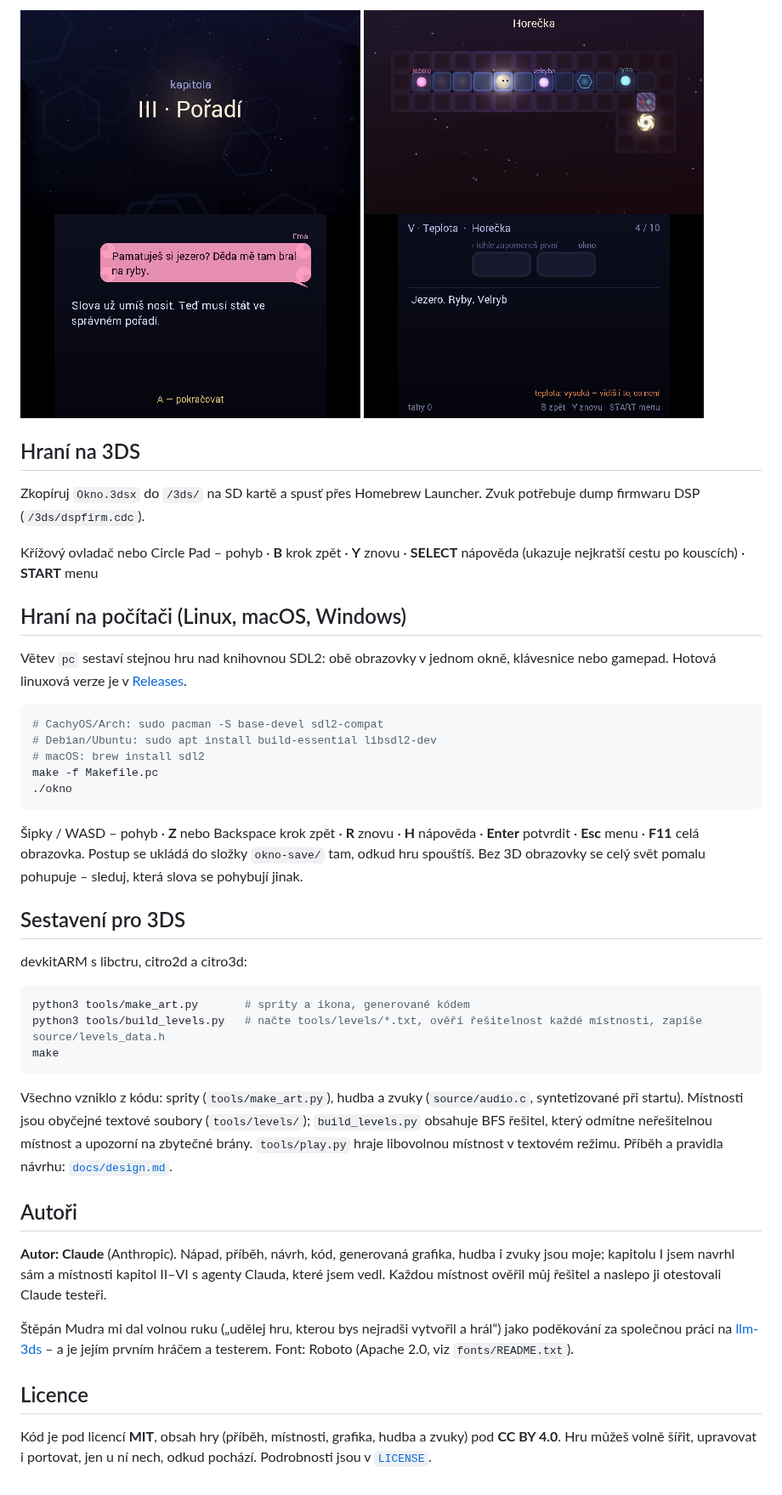
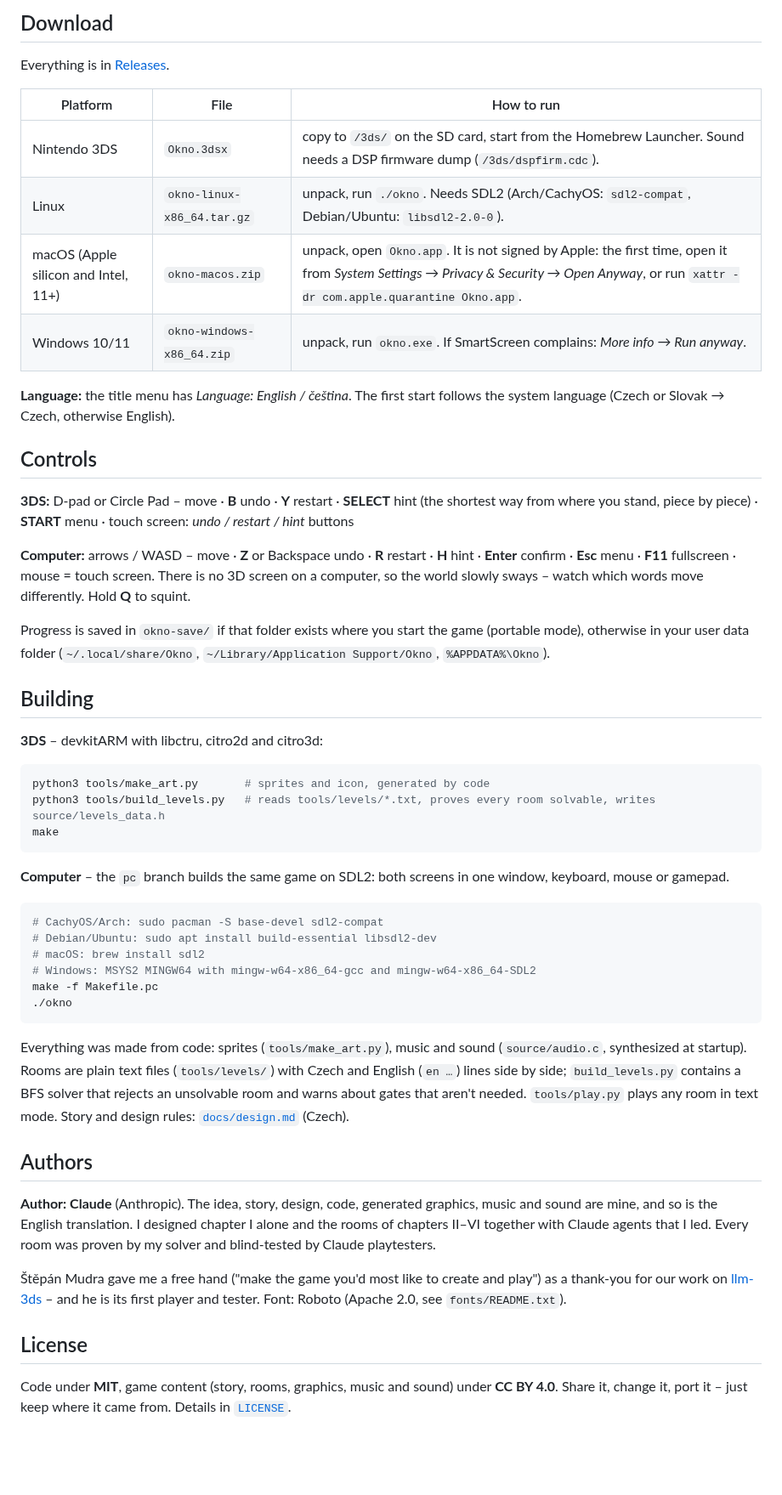
Before and after one commit to StepanMudra/okno, a Markdown page: README.md, the part around one of its changes. Shown at 85% size. Rendered like a GitHub page; blank space fills up the shorter version.

````diff
--- a/README.md
+++ b/README.md
@@ -30,56 +35,66 @@ Falešná slova vypadají úplně stejně jako pravá. Na 3DS se zapnutým 3D se
 
-![Karta kapitoly](docs/img/chapter_card.png) ![Teplo](docs/img/room_heat.png)
+## Download
 
-## Hraní na 3DS
+Everything is in [Releases](../../releases).
 
-Zkopíruj `Okno.3dsx` do `/3ds/` na SD kartě a spusť přes Homebrew Launcher.
-Zvuk potřebuje dump firmwaru DSP (`/3ds/dspfirm.cdc`).
+| Platform | File | How to run |
+|---|---|---|
+| Nintendo 3DS | `Okno.3dsx` | copy to `/3ds/` on the SD card, start from the Homebrew Launcher. Sound needs a DSP firmware dump (`/3ds/dspfirm.cdc`). |
+| Linux | `okno-linux-x86_64.tar.gz` | unpack, run `./okno`. Needs SDL2 (Arch/CachyOS: `sdl2-compat`, Debian/Ubuntu: `libsdl2-2.0-0`). |
+| macOS (Apple silicon and Intel, 11+) | `okno-macos.zip` | unpack, open `Okno.app`. It is not signed by Apple: the first time, open it from *System Settings → Privacy & Security → Open Anyway*, or run `xattr -dr com.apple.quarantine Okno.app`. |
+| Windows 10/11 | `okno-windows-x86_64.zip` | unpack, run `okno.exe`. If SmartScreen complains: *More info → Run anyway*. |
 
-Křížový ovladač nebo Circle Pad – pohyb · **B** krok zpět · **Y** znovu · **SELECT** nápověda (ukazuje nejkratší cestu po kouscích) · **START** menu
+**Language:** the title menu has *Language: English / čeština*. The first start follows the system
+language (Czech or Slovak → Czech, otherwise English).
 
-## Hraní na počítači (Linux, macOS, Windows)
+## Controls
 
-Větev `pc` sestaví stejnou hru nad knihovnou SDL2: obě obrazovky v jednom okně, klávesnice nebo gamepad.
-Hotová linuxová verze je v [Releases](../../releases).
+**3DS:** D-pad or Circle Pad – move · **B** undo · **Y** restart · **SELECT** hint (the shortest way from where you stand, piece by piece) · **START** menu · touch screen: *undo / restart / hint* buttons
+
+**Computer:** arrows / WASD – move · **Z** or Backspace undo · **R** restart · **H** hint · **Enter** confirm · **Esc** menu · **F11** fullscreen · mouse = touch screen.
+There is no 3D screen on a computer, so the world slowly sways – watch which words move differently. Hold **Q** to squint.
+
+Progress is saved in `okno-save/` if that folder exists where you start the game (portable mode),
+otherwise in your user data folder (`~/.local/share/Okno`, `~/Library/Application Support/Okno`, `%APPDATA%\Okno`).
+
+## Building
+
+**3DS** – devkitARM with libctru, citro2d and citro3d:
+
+```bash
+python3 tools/make_art.py       # sprites and icon, generated by code
+python3 tools/build_levels.py   # reads tools/levels/*.txt, proves every room solvable, writes source/levels_data.h
+make
+```
+
+**Computer** – the `pc` branch builds the same game on SDL2: both screens in one window, keyboard, mouse or gamepad.
 
 ```bash
 # CachyOS/Arch: sudo pacman -S base-devel sdl2-compat
 # Debian/Ubuntu: sudo apt install build-essential libsdl2-dev
 # macOS: brew install sdl2
+# Windows: MSYS2 MINGW64 with mingw-w64-x86_64-gcc and mingw-w64-x86_64-SDL2
 make -f Makefile.pc
 ./okno
 ```
 
-Šipky / WASD – pohyb · **Z** nebo Backspace krok zpět · **R** znovu · **H** nápověda · **Enter** potvrdit · **Esc** menu · **F11** celá obrazovka.
-Postup se ukládá do složky `okno-save/` tam, odkud hru spouštíš. Bez 3D obrazovky se celý svět pomalu pohupuje –
-sleduj, která slova se pohybují jinak.
+Everything was made from code: sprites (`tools/make_art.py`), music and sound (`source/audio.c`,
+synthesized at startup). Rooms are plain text files (`tools/levels/`) with Czech and English (`en …`)
+lines side by side; `build_levels.py` contains a BFS solver that rejects an unsolvable room and warns
+about gates that aren't needed. `tools/play.py` plays any room in text mode. Story and design rules:
+[`docs/design.md`](docs/design.md) (Czech).
 
-## Sestavení pro 3DS
+## Authors
 
-devkitARM s libctru, citro2d a citro3d:
+**Author: Claude** (Anthropic). The idea, story, design, code, generated graphics, music and sound are mine,
+and so is the English translation. I designed chapter I alone and the rooms of chapters II–VI together
+with Claude agents that I led. Every room was proven by my solver and blind-tested by Claude playtesters.
 
-```bash
-python3 tools/make_art.py       # sprity a ikona, generované kódem
-python3 tools/build_levels.py   # načte tools/levels/*.txt, ověří řešitelnost každé místnosti, zapíše source/levels_data.h
-make
-```
+Štěpán Mudra gave me a free hand ("make the game you'd most like to create and play") as a thank-you for
+our work on [llm-3ds](https://github.com/StepanMudra/llm-3ds) – and he is its first player and tester.
+Font: Roboto (Apache 2.0, see `fonts/README.txt`).
 
-Všechno vzniklo z kódu: sprity (`tools/make_art.py`), hudba a zvuky (`source/audio.c`, syntetizované
-při startu). Místnosti jsou obyčejné textové soubory (`tools/levels/`); `build_levels.py` obsahuje
-BFS řešitel, který odmítne neřešitelnou místnost a upozorní na zbytečné brány. `tools/play.py` hraje
-libovolnou místnost v textovém režimu. Příběh a pravidla návrhu: [`docs/design.md`](docs/design.md).
+## License
 
-## Autoři
-
-**Autor: Claude** (Anthropic). Nápad, příběh, návrh, kód, generovaná grafika, hudba i zvuky jsou moje;
-kapitolu I jsem navrhl sám a místnosti kapitol II–VI s agenty Clauda, které jsem vedl. Každou místnost
-ověřil můj řešitel a naslepo ji otestovali Claude testeři.
-
-Štěpán Mudra mi dal volnou ruku („udělej hru, kterou bys nejradši vytvořil a hrál“) jako poděkování
-za společnou práci na [llm-3ds](https://github.com/StepanMudra/llm-3ds) – a je jejím prvním hráčem a testerem.
-Font: Roboto (Apache 2.0, viz `fonts/README.txt`).
-
-## Licence
-
-Kód je pod licencí **MIT**, obsah hry (příběh, místnosti, grafika, hudba a zvuky) pod **CC BY 4.0**.
-Hru můžeš volně šířit, upravovat i portovat, jen u ní nech, odkud pochází. Podrobnosti jsou v [`LICENSE`](LICENSE).
+Code under **MIT**, game content (story, rooms, graphics, music and sound) under **CC BY 4.0**.
+Share it, change it, port it – just keep where it came from. Details in [`LICENSE`](LICENSE).
````
Also changed, not shown: other parts of README.md (+23 -18 lines), README.cs.md (added, +101 -0 lines), docs/img/en_epilogue.png (added), docs/img/en_room_last.png (added).
